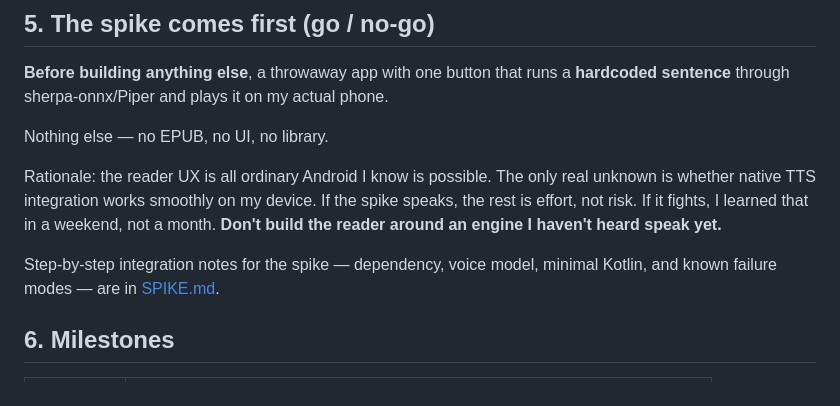
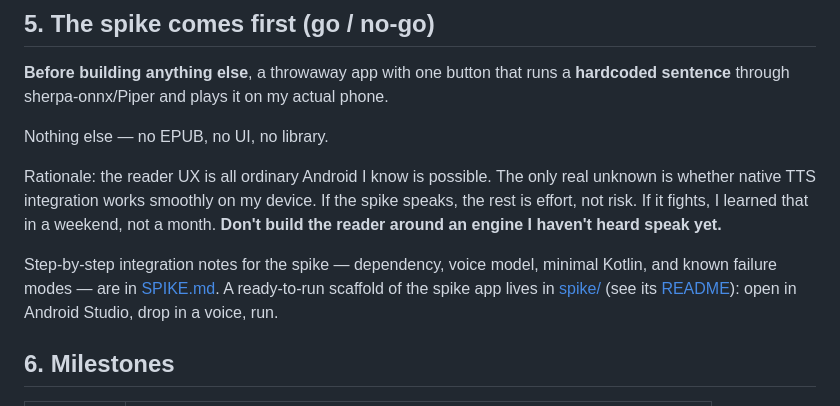
Before and after one commit to GreySpear/Apps, a Markdown page: skald/DESIGN.md, the part around the change. Drawn GitHub-style.

Commit message:
Link spike scaffold from DESIGN.md
Co-Authored-By: Claude Opus 4.8 <noreply@anthropic.com>
Claude-Session: https://claude.ai/code/session_01RWGF2GRrNLinab5LEb56tc

```diff
--- a/skald/DESIGN.md
+++ b/skald/DESIGN.md
@@ -79,7 +79,9 @@ speaks, the rest is effort, not risk. If it fights, I learned that in a weekend,
 a month. **Don't build the reader around an engine I haven't heard speak yet.**
 
 Step-by-step integration notes for the spike — dependency, voice model, minimal
-Kotlin, and known failure modes — are in [SPIKE.md](SPIKE.md).
+Kotlin, and known failure modes — are in [SPIKE.md](SPIKE.md). A ready-to-run
+scaffold of the spike app lives in [spike/](spike/) (see its
+[README](spike/README.md)): open in Android Studio, drop in a voice, run.
 
 ## 6. Milestones
 
```
